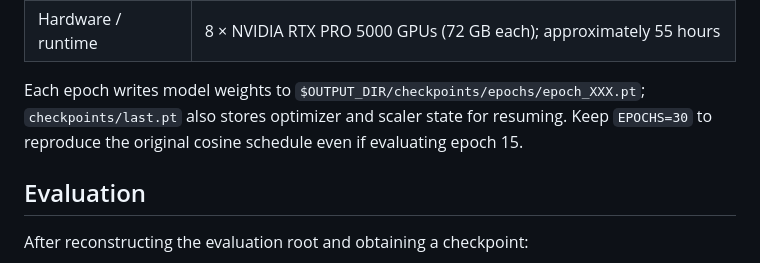
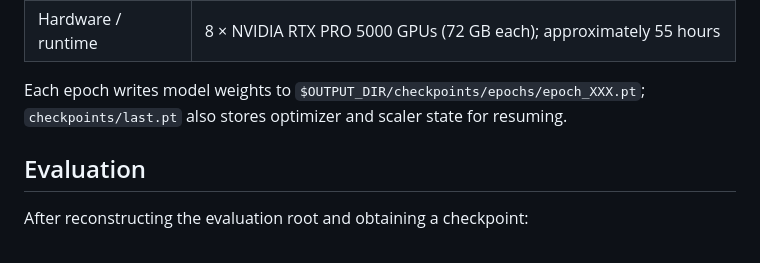
Before and after one commit to Y2R-mv1p/MicroCLIP, a Markdown page: README.md, the part around the change. GitHub-like rendering.

Commit message:
Remove cosine schedule note from README

```diff
--- a/README.md
+++ b/README.md
@@ -193,7 +193,7 @@ In our launcher, we set the OpenCLIP architecture name to `ViT-B-16` and the def
 | Batch / precision | Global batch 8,192; bf16 |
 | Hardware / runtime | 8 × NVIDIA RTX PRO 5000 GPUs (72 GB each); approximately 55 hours |
 
-Each epoch writes model weights to `$OUTPUT_DIR/checkpoints/epochs/epoch_XXX.pt`; `checkpoints/last.pt` also stores optimizer and scaler state for resuming. Keep `EPOCHS=30` to reproduce the original cosine schedule even if evaluating epoch 15.
+Each epoch writes model weights to `$OUTPUT_DIR/checkpoints/epochs/epoch_XXX.pt`; `checkpoints/last.pt` also stores optimizer and scaler state for resuming.
 
 ## Evaluation
 
```
